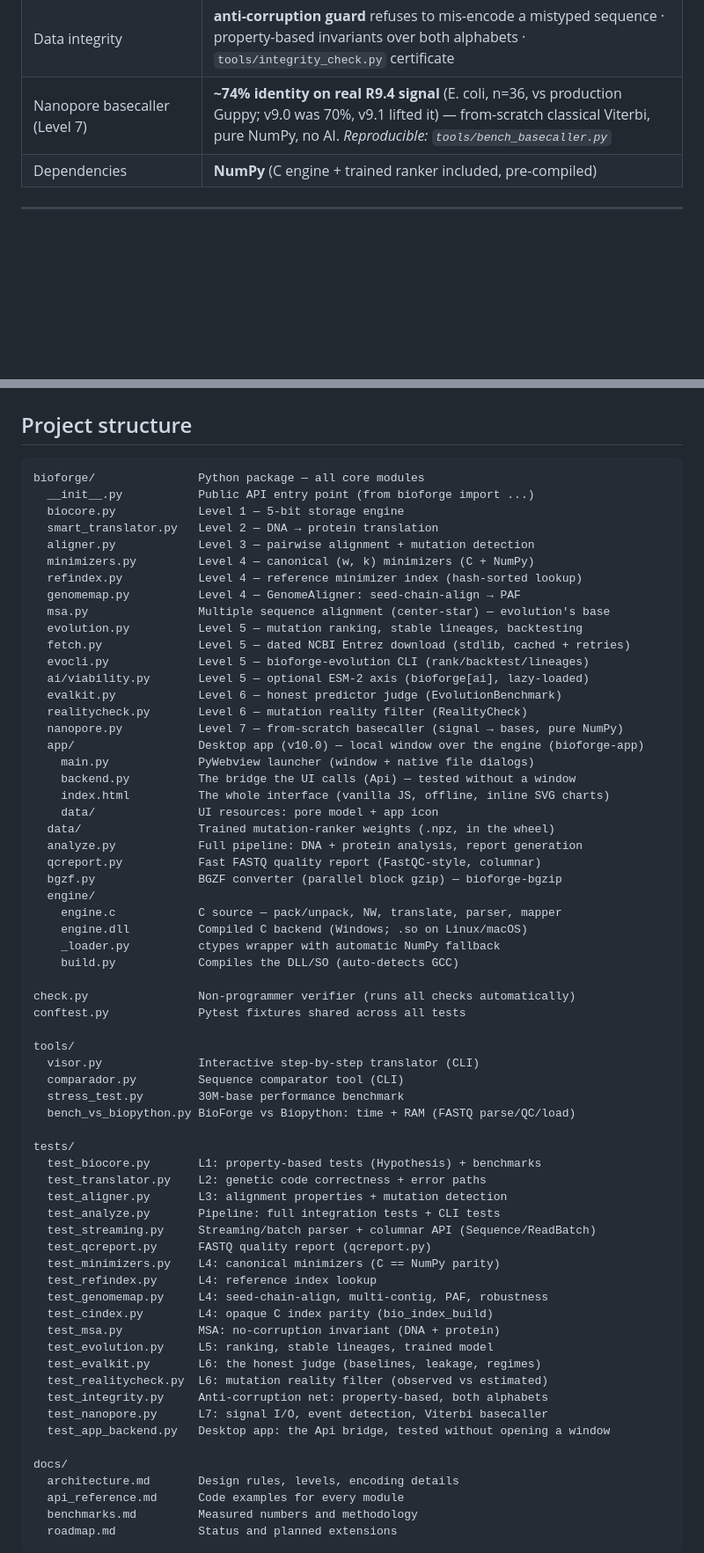
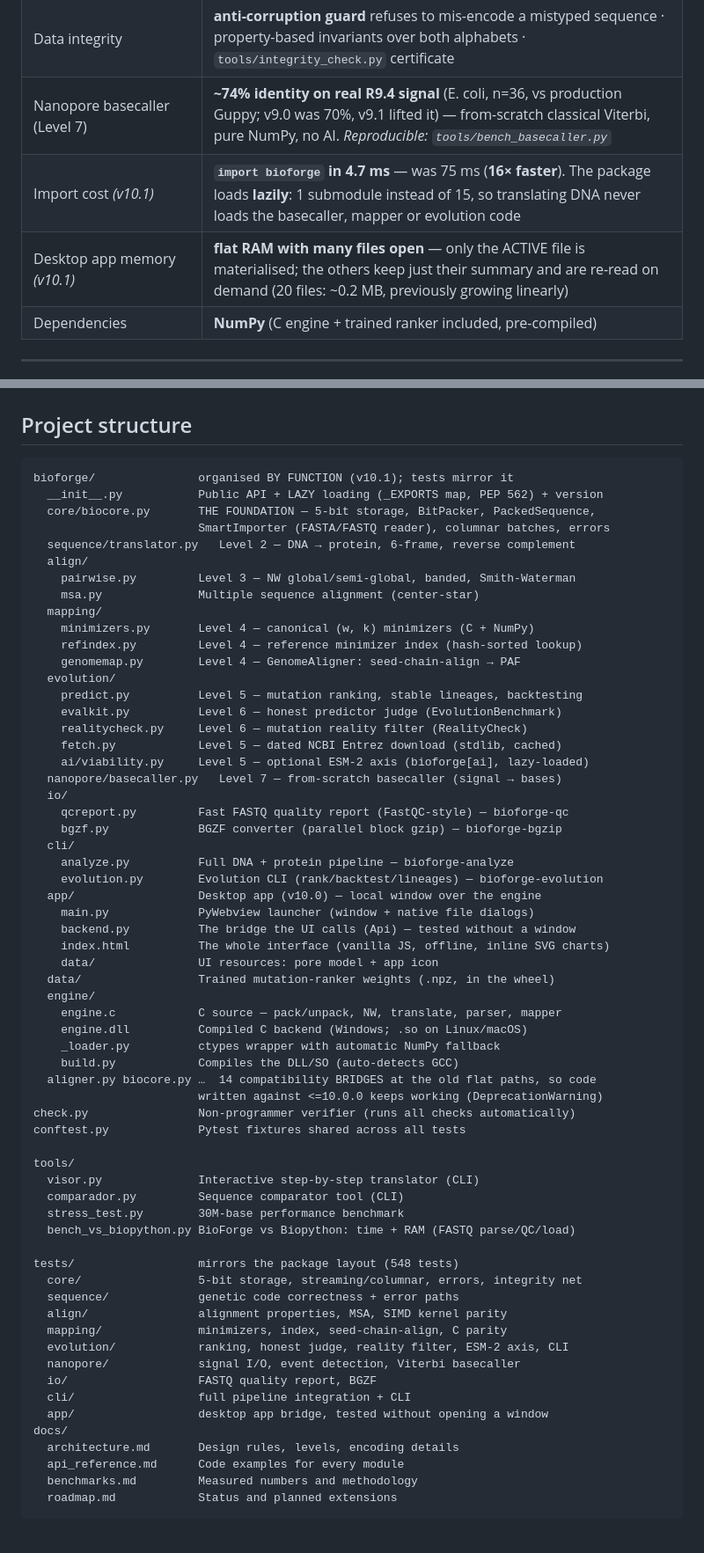
Before and after one commit to erlanders177/bioforge, a Markdown page: README.md, 2 parts joined by grey strips. Shown at 88% size. Drawn GitHub-style; blank space fills up the shorter version.

````diff
--- a/README.md
+++ b/README.md
@@ -69,6 +69,8 @@ combining them (especially the evolution front).
 | Evolution — judged honestly (Level 6) | on real H3N2: model **AUC 0.837 global / 0.631 on novel mutations**, over the trivial mutability bar (0.793) — *measured by our own `EvolutionBenchmark`* |
 | Data integrity | **anti-corruption guard** refuses to mis-encode a mistyped sequence · property-based invariants over both alphabets · `tools/integrity_check.py` certificate |
 | Nanopore basecaller (Level 7) | **~74% identity on real R9.4 signal** (E. coli, n=36, vs production Guppy; v9.0 was 70%, v9.1 lifted it) — from-scratch classical Viterbi, pure NumPy, no AI. *Reproducible: `tools/bench_basecaller.py`* |
+| Import cost *(v10.1)* | **`import bioforge` in 4.7 ms** — was 75 ms (**16× faster**). The package loads **lazily**: 1 submodule instead of 15, so translating DNA never loads the basecaller, mapper or evolution code |
+| Desktop app memory *(v10.1)* | **flat RAM with many files open** — only the ACTIVE file is materialised; the others keep just their summary and are re-read on demand (20 files: ~0.2 MB, previously growing linearly) |
 | Dependencies | **NumPy** (C engine + trained ranker included, pre-compiled) |
 
 ---
@@ -629,37 +631,44 @@ python check.py
 ## Project structure
 
 ```
-bioforge/               Python package — all core modules
-  __init__.py           Public API entry point (from bioforge import ...)
-  biocore.py            Level 1 — 5-bit storage engine
-  smart_translator.py   Level 2 — DNA → protein translation
-  aligner.py            Level 3 — pairwise alignment + mutation detection
-  minimizers.py         Level 4 — canonical (w, k) minimizers (C + NumPy)
-  refindex.py           Level 4 — reference minimizer index (hash-sorted lookup)
-  genomemap.py          Level 4 — GenomeAligner: seed-chain-align → PAF
-  msa.py                Multiple sequence alignment (center-star) — evolution's base
-  evolution.py          Level 5 — mutation ranking, stable lineages, backtesting
-  fetch.py              Level 5 — dated NCBI Entrez download (stdlib, cached + retries)
-  evocli.py             Level 5 — bioforge-evolution CLI (rank/backtest/lineages)
-  ai/viability.py       Level 5 — optional ESM-2 axis (bioforge[ai], lazy-loaded)
-  evalkit.py            Level 6 — honest predictor judge (EvolutionBenchmark)
-  realitycheck.py       Level 6 — mutation reality filter (RealityCheck)
-  nanopore.py           Level 7 — from-scratch basecaller (signal → bases, pure NumPy)
-  app/                  Desktop app (v10.0) — local window over the engine (bioforge-app)
+bioforge/               organised BY FUNCTION (v10.1); tests mirror it
+  __init__.py           Public API + LAZY loading (_EXPORTS map, PEP 562) + version
+  core/biocore.py       THE FOUNDATION — 5-bit storage, BitPacker, PackedSequence,
+                        SmartImporter (FASTA/FASTQ reader), columnar batches, errors
+  sequence/translator.py   Level 2 — DNA → protein, 6-frame, reverse complement
+  align/
+    pairwise.py         Level 3 — NW global/semi-global, banded, Smith-Waterman
+    msa.py              Multiple sequence alignment (center-star)
+  mapping/
+    minimizers.py       Level 4 — canonical (w, k) minimizers (C + NumPy)
+    refindex.py         Level 4 — reference minimizer index (hash-sorted lookup)
+    genomemap.py        Level 4 — GenomeAligner: seed-chain-align → PAF
+  evolution/
+    predict.py          Level 5 — mutation ranking, stable lineages, backtesting
+    evalkit.py          Level 6 — honest predictor judge (EvolutionBenchmark)
+    realitycheck.py     Level 6 — mutation reality filter (RealityCheck)
+    fetch.py            Level 5 — dated NCBI Entrez download (stdlib, cached)
+    ai/viability.py     Level 5 — optional ESM-2 axis (bioforge[ai], lazy-loaded)
+  nanopore/basecaller.py   Level 7 — from-scratch basecaller (signal → bases)
+  io/
+    qcreport.py         Fast FASTQ quality report (FastQC-style) — bioforge-qc
+    bgzf.py             BGZF converter (parallel block gzip) — bioforge-bgzip
+  cli/
+    analyze.py          Full DNA + protein pipeline — bioforge-analyze
+    evolution.py        Evolution CLI (rank/backtest/lineages) — bioforge-evolution
+  app/                  Desktop app (v10.0) — local window over the engine
     main.py             PyWebview launcher (window + native file dialogs)
     backend.py          The bridge the UI calls (Api) — tested without a window
     index.html          The whole interface (vanilla JS, offline, inline SVG charts)
     data/               UI resources: pore model + app icon
   data/                 Trained mutation-ranker weights (.npz, in the wheel)
-  analyze.py            Full pipeline: DNA + protein analysis, report generation
-  qcreport.py           Fast FASTQ quality report (FastQC-style, columnar)
-  bgzf.py               BGZF converter (parallel block gzip) — bioforge-bgzip
   engine/
     engine.c            C source — pack/unpack, NW, translate, parser, mapper
     engine.dll          Compiled C backend (Windows; .so on Linux/macOS)
     _loader.py          ctypes wrapper with automatic NumPy fallback
     build.py            Compiles the DLL/SO (auto-detects GCC)
-
+  aligner.py biocore.py …  14 compatibility BRIDGES at the old flat paths, so code
+                        written against <=10.0.0 keeps working (DeprecationWarning)
 check.py                Non-programmer verifier (runs all checks automatically)
 conftest.py             Pytest fixtures shared across all tests
 
@@ -669,25 +678,16 @@ tools/
   stress_test.py        30M-base performance benchmark
   bench_vs_biopython.py BioForge vs Biopython: time + RAM (FASTQ parse/QC/load)
 
-tests/
-  test_biocore.py       L1: property-based tests (Hypothesis) + benchmarks
-  test_translator.py    L2: genetic code correctness + error paths
-  test_aligner.py       L3: alignment properties + mutation detection
-  test_analyze.py       Pipeline: full integration tests + CLI tests
-  test_streaming.py     Streaming/batch parser + columnar API (Sequence/ReadBatch)
-  test_qcreport.py      FASTQ quality report (qcreport.py)
-  test_minimizers.py    L4: canonical minimizers (C == NumPy parity)
-  test_refindex.py      L4: reference index lookup
-  test_genomemap.py     L4: seed-chain-align, multi-contig, PAF, robustness
-  test_cindex.py        L4: opaque C index parity (bio_index_build)
-  test_msa.py           MSA: no-corruption invariant (DNA + protein)
-  test_evolution.py     L5: ranking, stable lineages, trained model
-  test_evalkit.py       L6: the honest judge (baselines, leakage, regimes)
-  test_realitycheck.py  L6: mutation reality filter (observed vs estimated)
-  test_integrity.py     Anti-corruption net: property-based, both alphabets
-  test_nanopore.py      L7: signal I/O, event detection, Viterbi basecaller
-  test_app_backend.py   Desktop app: the Api bridge, tested without opening a window
-
+tests/                  mirrors the package layout (548 tests)
+  core/                 5-bit storage, streaming/columnar, errors, integrity net
+  sequence/             genetic code correctness + error paths
+  align/                alignment properties, MSA, SIMD kernel parity
+  mapping/              minimizers, index, seed-chain-align, C parity
+  evolution/            ranking, honest judge, reality filter, ESM-2 axis, CLI
+  nanopore/             signal I/O, event detection, Viterbi basecaller
+  io/                   FASTQ quality report, BGZF
+  cli/                  full pipeline integration + CLI
+  app/                  desktop app bridge, tested without opening a window
 docs/
   architecture.md       Design rules, levels, encoding details
   api_reference.md      Code examples for every module
````
Also changed, not shown: other parts of README.md (+2 -1 lines), CLAUDE.md (+85 -44 lines).
